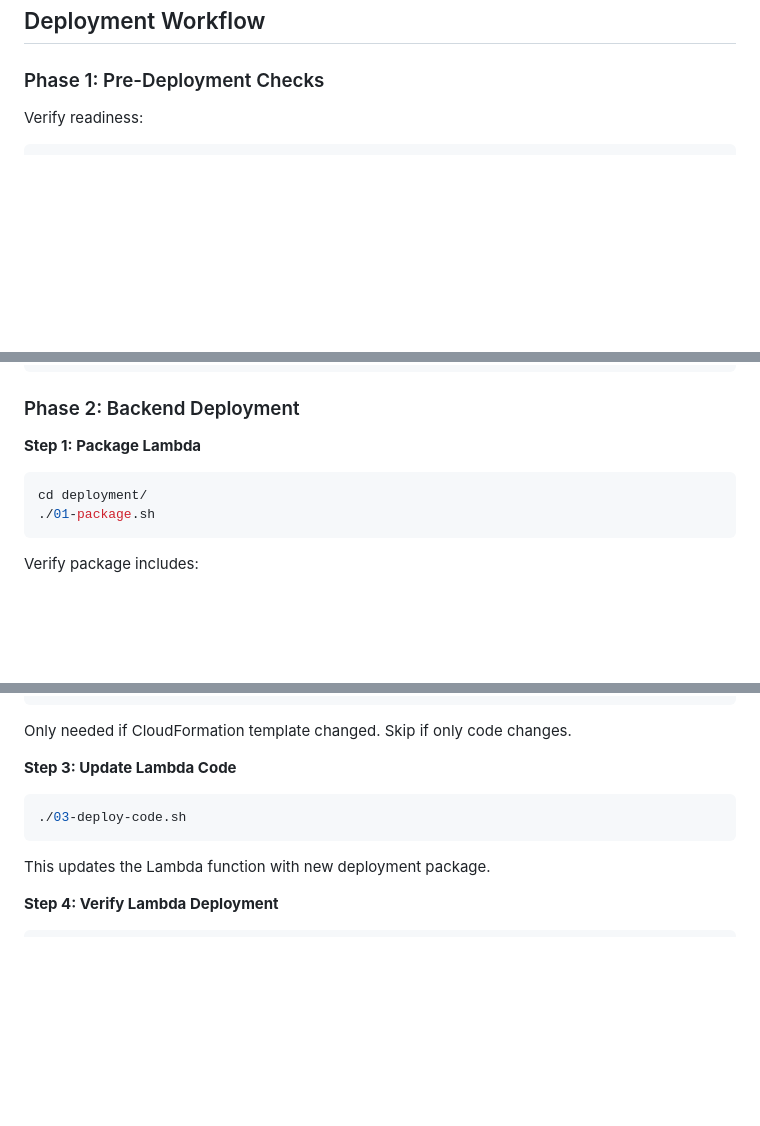
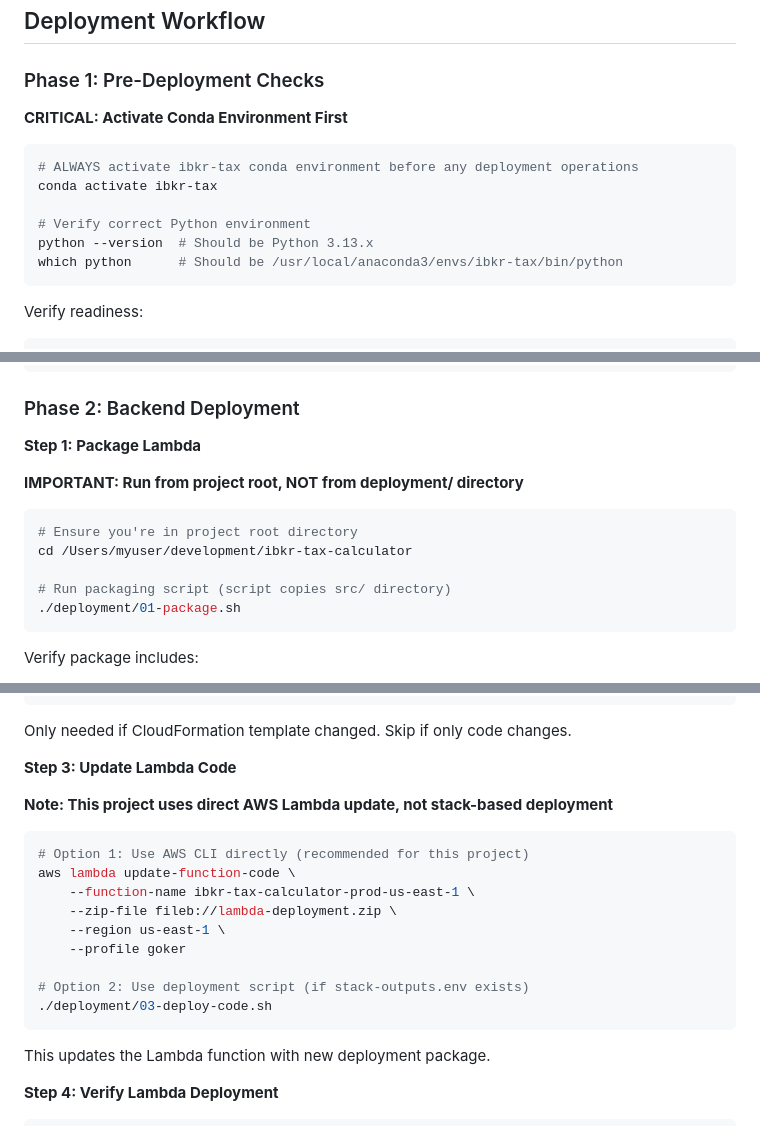
Before and after one commit to skyersoft/uk-shares-and-stocks-tax-calculation, a Markdown page: .github/agents/deployment.agent.md, 3 parts joined by grey strips. Rendered like a GitHub page; blank space fills up the shorter version.

Commit message:
deployment agent

````diff
--- a/.github/agents/deployment.agent.md
+++ b/.github/agents/deployment.agent.md
@@ -25,6 +25,16 @@ Deploy backend and frontend changes to AWS production environment with verificat
 
 ### Phase 1: Pre-Deployment Checks
 
+**CRITICAL: Activate Conda Environment First**
+```bash
+# ALWAYS activate ibkr-tax conda environment before any deployment operations
+conda activate ibkr-tax
+
+# Verify correct Python environment
+python --version  # Should be Python 3.13.x
+which python      # Should be /usr/local/anaconda3/envs/ibkr-tax/bin/python
+```
+
 Verify readiness:
 ```bash
 # Confirm all tests pass
@@ -41,9 +51,15 @@ aws sts get-caller-identity --profile goker
 ### Phase 2: Backend Deployment
 
 **Step 1: Package Lambda**
+
+**IMPORTANT: Run from project root, NOT from deployment/ directory**
+
 ```bash
-cd deployment/
-./01-package.sh
+# Ensure you're in project root directory
+cd /Users/myuser/development/ibkr-tax-calculator
+
+# Run packaging script (script copies src/ directory)
+./deployment/01-package.sh
 ```
 
 Verify package includes:
@@ -61,8 +77,19 @@ Verify package includes:
 Only needed if CloudFormation template changed. Skip if only code changes.
 
 **Step 3: Update Lambda Code**
+
+**Note: This project uses direct AWS Lambda update, not stack-based deployment**
+
 ```bash
-./03-deploy-code.sh
+# Option 1: Use AWS CLI directly (recommended for this project)
+aws lambda update-function-code \
+    --function-name ibkr-tax-calculator-prod-us-east-1 \
+    --zip-file fileb://lambda-deployment.zip \
+    --region us-east-1 \
+    --profile goker
+
+# Option 2: Use deployment script (if stack-outputs.env exists)
+./deployment/03-deploy-code.sh
 ```
 
 This updates the Lambda function with new deployment package.
````
